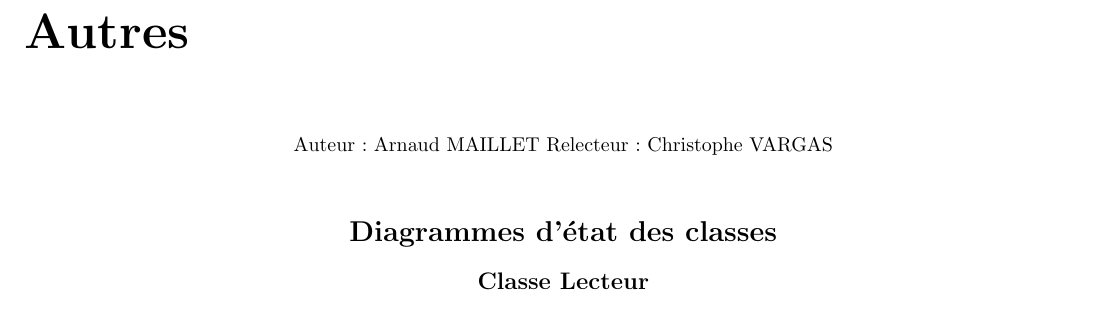
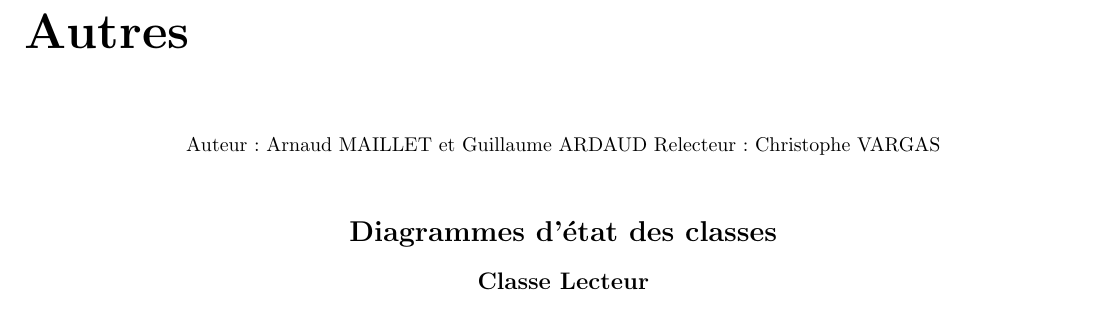
Before and after one commit to ShineBedi/jliber, a LaTeX document (rapports/Etape3Latex/etape3.tex): part of page 22 of 24, cut so that both start at the same text. Compiled offline with pdfLaTeX.

Commit message:
final etape3

```diff
--- a/rapports/Etape3Latex/etape3.tex
+++ b/rapports/Etape3Latex/etape3.tex
@@ -359,7 +359,7 @@ Relecteur : Christophe VARGAS
 \chapter*{Autres}
 \addcontentsline{toc}{chapter}{Autres}
 
-Auteur : Arnaud MAILLET
+Auteur : Arnaud MAILLET et Guillaume ARDAUD
 Relecteur : Christophe VARGAS
 
 \bigskip
```
Also changed, not shown: rapports/Etape3Latex/etape3.pdf, rapports/Etape3Latex/etape3.tex (2 more changed lines), 3 other files.
